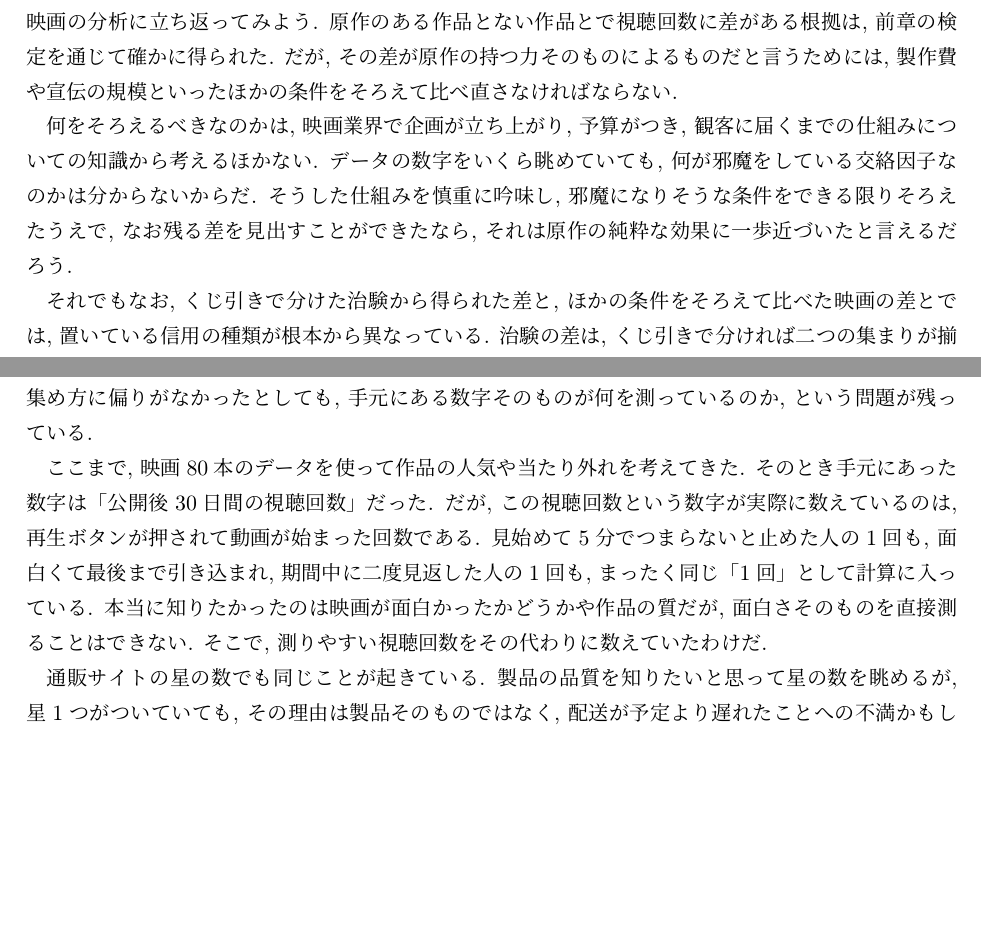
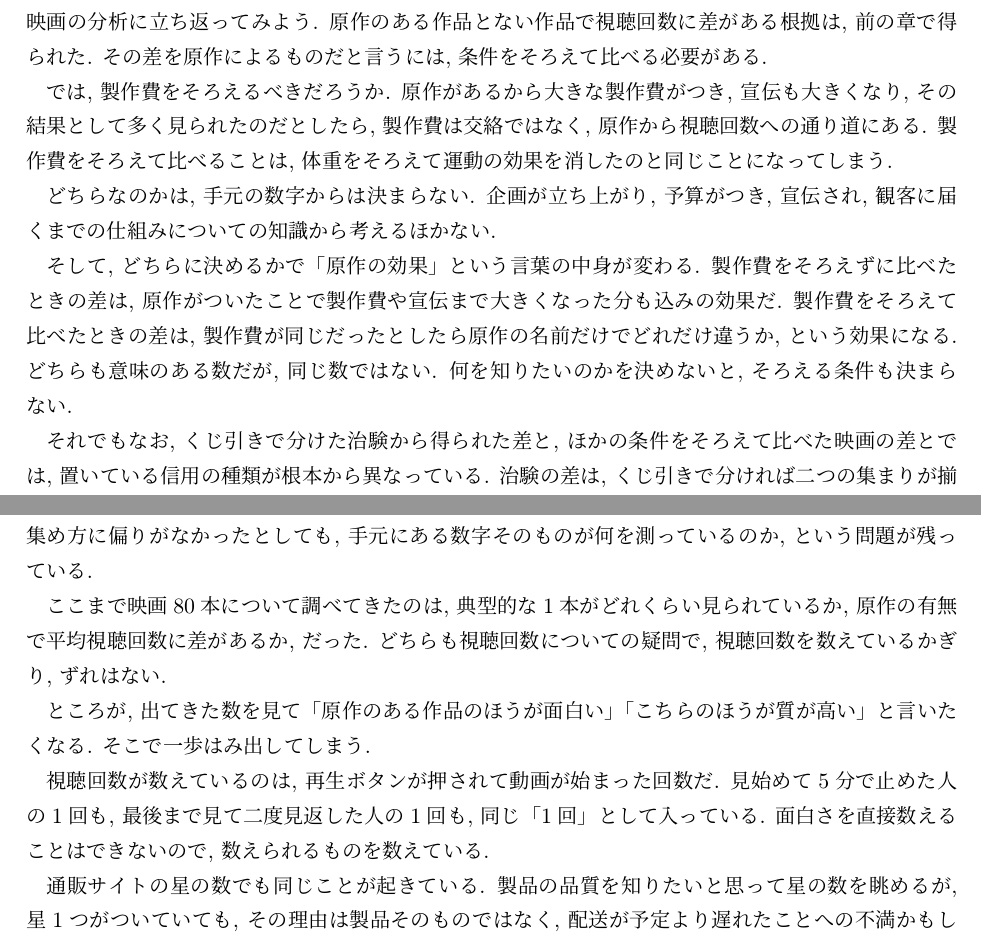
Before and after one commit to lioskM/textbook_statistics, a LaTeX document (chapters/main_v2.tex, which reads chapters/v2_ch06_cause.tex, chapters/v2_ch07_what_is_repeated.tex): two parts of pages 35 and 37 of 39, joined at a grey line, cut so that both start at the same text, the shorter picture padded with empty space. Compiled offline with pLaTeX and dvipdfmx.

Commit message:
第6章の閉じで製作費が交絡か通り道かを吟味し, 第7章の測定の節が前の章の疑問を書き換えないようにする (39ページ エラー0)
- 第6章「信用の根拠をどこに置くか」: 製作費と宣伝を無条件に「そろえるべき条件」として扱っていた. 直前の節で体重をそろえると運動の効果が消えると言ったばかりなのに, 原作があるから製作費がつき多く見られた, という順序なら製作費は体重と同じ位置になる. 閉じで製作費が交絡か通り道かを吟味し, どちらに決めるかで「原作の効果」の中身が変わる (製作費や宣伝が大きくなった分も込みの効果か, 製作費が同じだとしたときの効果か) ところまで書いた. 「何を知りたいのかを決めないと, そろえる条件も決まらない」で閉じる
- 第7章「数字は何を測っているか」: 「本当に知りたかったのは面白さや作品の質」が, 典型的な一本と平均視聴回数の差という前の章の疑問を後から書き換えていた. 視聴回数を数えるかぎりずれはない, ただし出てきた数を見て「面白い」「質が高い」と言いたくなったところで一歩はみ出す, という順に改めた
- Gemini 3.8-flash 起草, 判定役の二読で「原作のせいだと」→「原作によるものだと」,「視聴回数を調べているのであって」→「視聴回数についての疑問で」を直した
- 根拠: Ryosuke の指摘 (2026-09-23 夜). 二点とも説明を詳しくするのではなく章のつながりの調整

Co-Authored-By: Claude Opus 5 (1M context) <noreply@anthropic.com>

```diff
--- a/chapters/v2_ch06_cause.tex
+++ b/chapters/v2_ch06_cause.tex
@@ -115,12 +115,21 @@
   \subsection{信用の根拠をどこに置くか}
 
     映画の分析に立ち返ってみよう.
-    原作のある作品とない作品とで視聴回数に差がある根拠は, 前章の検定を通じて確かに得られた.
-    だが, その差が原作の持つ力そのものによるものだと言うためには, 製作費や宣伝の規模といったほかの条件をそろえて比べ直さなければならない.
+    原作のある作品とない作品で視聴回数に差がある根拠は, 前の章で得られた.
+    その差を原作によるものだと言うには, 条件をそろえて比べる必要がある.
 
-    何をそろえるべきなのかは, 映画業界で企画が立ち上がり, 予算がつき, 観客に届くまでの仕組みについての知識から考えるほかない.
-    データの数字をいくら眺めていても, 何が邪魔をしている交絡因子なのかは分からないからだ.
-    そうした仕組みを慎重に吟味し, 邪魔になりそうな条件をできる限りそろえたうえで, なお残る差を見出すことができたなら, それは原作の純粋な効果に一歩近づいたと言えるだろう.
+    では, 製作費をそろえるべきだろうか.
+    原作があるから大きな製作費がつき, 宣伝も大きくなり, その結果として多く見られたのだとしたら, 製作費は交絡ではなく, 原作から視聴回数への通り道にある.
+    製作費をそろえて比べることは, 体重をそろえて運動の効果を消したのと同じことになってしまう.
+
+    どちらなのかは, 手元の数字からは決まらない.
+    企画が立ち上がり, 予算がつき, 宣伝され, 観客に届くまでの仕組みについての知識から考えるほかない.
+
+    そして, どちらに決めるかで「原作の効果」という言葉の中身が変わる.
+    製作費をそろえずに比べたときの差は, 原作がついたことで製作費や宣伝まで大きくなった分も込みの効果だ.
+    製作費をそろえて比べたときの差は, 製作費が同じだったとしたら原作の名前だけでどれだけ違うか, という効果になる.
+    どちらも意味のある数だが, 同じ数ではない.
+    何を知りたいのかを決めないと, そろえる条件も決まらない.
 
     それでもなお, くじ引きで分けた治験から得られた差と, ほかの条件をそろえて比べた映画の差とでは, 置いている信用の種類が根本から異なっている.
     治験の差は, くじ引きで分ければ二つの集まりが揃うからこそ, その手順の確かさを根拠にして信じることができた.
--- a/chapters/v2_ch07_what_is_repeated.tex
+++ b/chapters/v2_ch07_what_is_repeated.tex
@@ -43,12 +43,15 @@
 
     集め方に偏りがなかったとしても, 手元にある数字そのものが何を測っているのか, という問題が残っている.
 
-    ここまで, 映画80本のデータを使って作品の人気や当たり外れを考えてきた.
-    そのとき手元にあった数字は「公開後30日間の視聴回数」だった.
-    だが, この視聴回数という数字が実際に数えているのは, 再生ボタンが押されて動画が始まった回数である.
-    見始めて5分でつまらないと止めた人の1回も, 面白くて最後まで引き込まれ, 期間中に二度見返した人の1回も, まったく同じ「1回」として計算に入っている.
-    本当に知りたかったのは映画が面白かったかどうかや作品の質だが, 面白さそのものを直接測ることはできない.
-    そこで, 測りやすい視聴回数をその代わりに数えていたわけだ.
+    ここまで映画80本について調べてきたのは, 典型的な1本がどれくらい見られているか, 原作の有無で平均視聴回数に差があるか, だった.
+    どちらも視聴回数についての疑問で, 視聴回数を数えているかぎり, ずれはない.
+
+    ところが, 出てきた数を見て「原作のある作品のほうが面白い」「こちらのほうが質が高い」と言いたくなる.
+    そこで一歩はみ出してしまう.
+
+    視聴回数が数えているのは, 再生ボタンが押されて動画が始まった回数だ.
+    見始めて5分で止めた人の1回も, 最後まで見て二度見返した人の1回も, 同じ「1回」として入っている.
+    面白さを直接数えることはできないので, 数えられるものを数えている.
 
     通販サイトの星の数でも同じことが起きている.
     製品の品質を知りたいと思って星の数を眺めるが, 星1つがついていても, その理由は製品そのものではなく, 配送が予定より遅れたことへの不満かもしれない.
```
